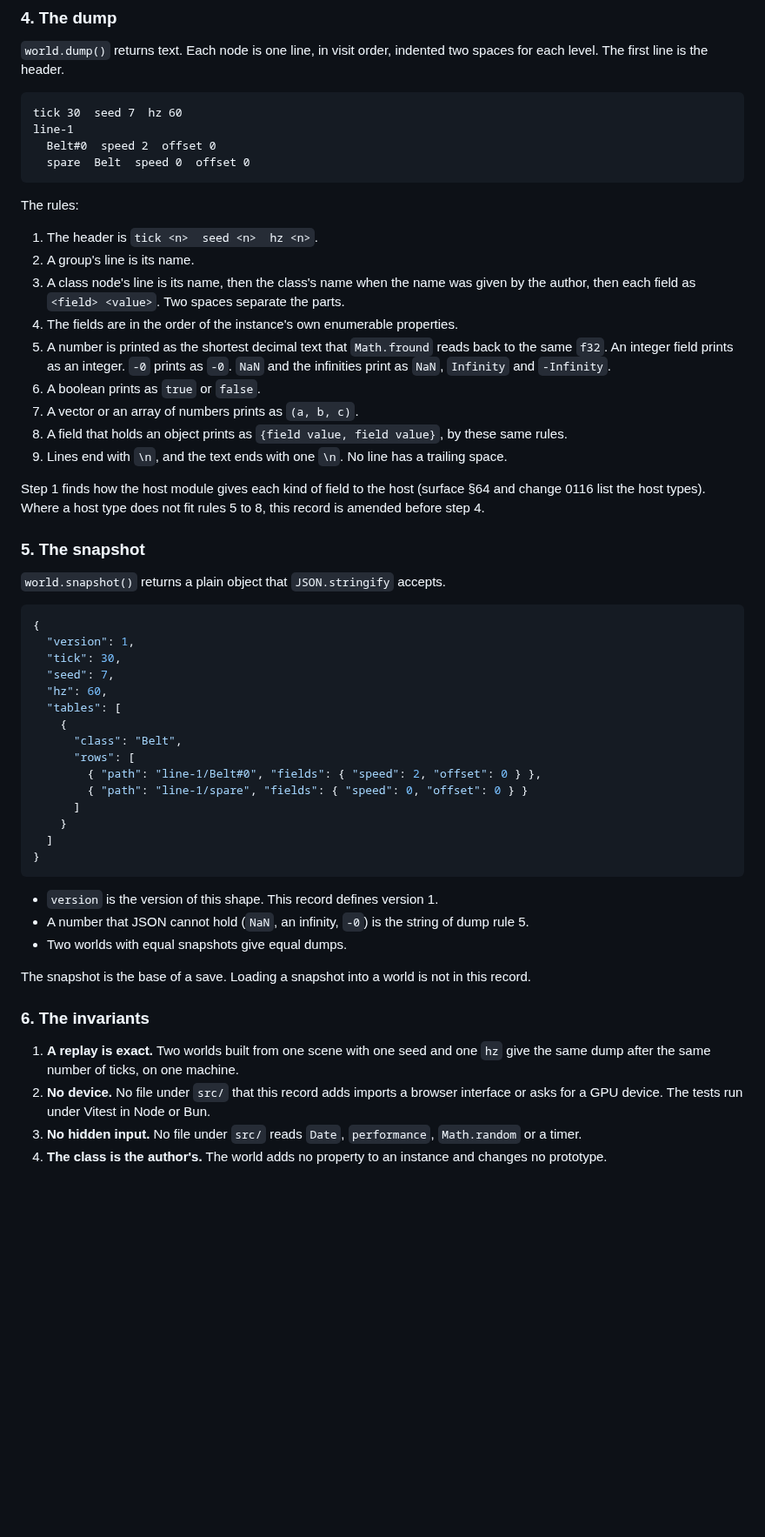
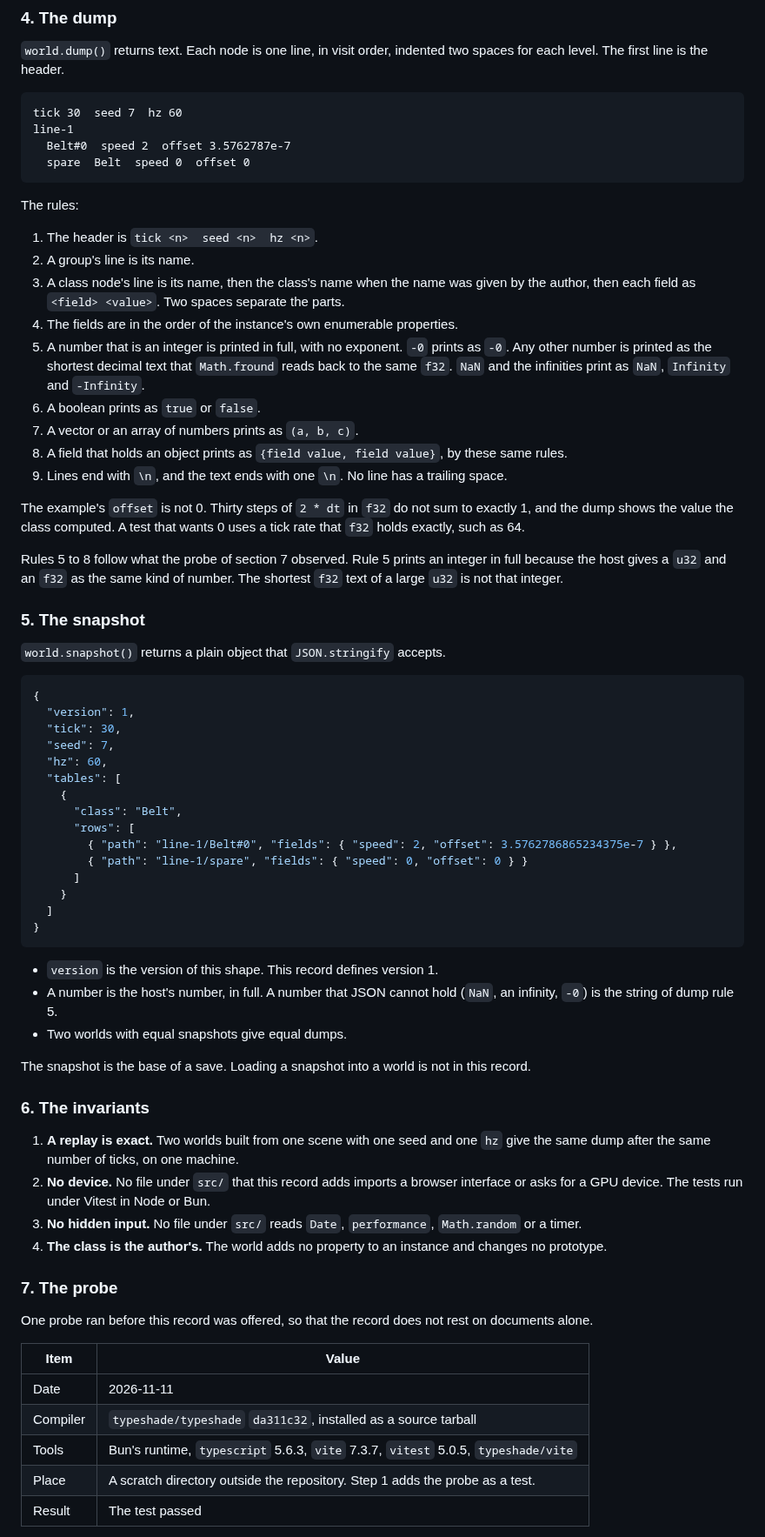
Before and after one commit to typeshade/radiance, a Markdown page: docs/design/0100-world-on-the-cpu-tier.md, the part around one of its changes. Shown at 87% size. Drawn GitHub-style; blank space fills up the shorter version.

````diff
--- a/docs/design/0100-world-on-the-cpu-tier.md
+++ b/docs/design/0100-world-on-the-cpu-tier.md
@@ -134,7 +134,7 @@ level. The first line is the header.
 ```text
 tick 30  seed 7  hz 60
 line-1
-  Belt#0  speed 2  offset 0
+  Belt#0  speed 2  offset 3.5762787e-7
   spare  Belt  speed 0  offset 0
 ```
 
@@ -145,17 +145,21 @@ The rules:
 3. A class node's line is its name, then the class's name when the name was given by the
    author, then each field as `<field> <value>`. Two spaces separate the parts.
 4. The fields are in the order of the instance's own enumerable properties.
-5. A number is printed as the shortest decimal text that `Math.fround` reads back to the same
-   `f32`. An integer field prints as an integer. `-0` prints as `-0`. `NaN` and the infinities
-   print as `NaN`, `Infinity` and `-Infinity`.
+5. A number that is an integer is printed in full, with no exponent. `-0` prints as `-0`. Any
+   other number is printed as the shortest decimal text that `Math.fround` reads back to the
+   same `f32`. `NaN` and the infinities print as `NaN`, `Infinity` and `-Infinity`.
 6. A boolean prints as `true` or `false`.
 7. A vector or an array of numbers prints as `(a, b, c)`.
 8. A field that holds an object prints as `{field value, field value}`, by these same rules.
 9. Lines end with `\n`, and the text ends with one `\n`. No line has a trailing space.
 
-Step 1 finds how the host module gives each kind of field to the host (surface §64 and change
-0116 list the host types). Where a host type does not fit rules 5 to 8, this record is amended
-before step 4.
+The example's `offset` is not 0. Thirty steps of `2 * dt` in `f32` do not sum to exactly 1, and
+the dump shows the value the class computed. A test that wants 0 uses a tick rate that `f32`
+holds exactly, such as 64.
+
+Rules 5 to 8 follow what the probe of section 7 observed. Rule 5 prints an integer in full
+because the host gives a `u32` and an `f32` as the same kind of number. The shortest `f32` text
+of a large `u32` is not that integer.
 
 ### 5. The snapshot
 
@@ -171,7 +175,7 @@ before step 4.
     {
       "class": "Belt",
       "rows": [
-        { "path": "line-1/Belt#0", "fields": { "speed": 2, "offset": 0 } },
+        { "path": "line-1/Belt#0", "fields": { "speed": 2, "offset": 3.5762786865234375e-7 } },
         { "path": "line-1/spare", "fields": { "speed": 0, "offset": 0 } }
       ]
     }
@@ -180,7 +184,8 @@ before step 4.
 ```
 
 - `version` is the version of this shape. This record defines version 1.
-- A number that JSON cannot hold (`NaN`, an infinity, `-0`) is the string of dump rule 5.
+- A number is the host's number, in full. A number that JSON cannot hold (`NaN`, an infinity,
+  `-0`) is the string of dump rule 5.
 - Two worlds with equal snapshots give equal dumps.
 
 The snapshot is the base of a save. Loading a snapshot into a world is not in this record.
@@ -195,3 +200,17 @@ The snapshot is the base of a save. Loading a snapshot into a world is not in th
    timer.
 4. **The class is the author's.** The world adds no property to an instance and changes no
    prototype.
+
+### 7. The probe
+
+One probe ran before this record was offered, so that the record does not rest on documents
+alone.
+
+| Item     | Value                                                                             |
+| -------- | --------------------------------------------------------------------------------- |
+| Date     | 2026-11-11                                                                        |
+| Compiler | `typeshade/typeshade` `da311c32`, installed as a source tarball                   |
+| Tools    | Bun's runtime, `typescript` 5.6.3, `vite` 7.3.7, `vitest` 5.0.5, `typeshade/vite` |
+| Place    | A scratch directory outside the repository. Step 1 adds the probe as a test.      |
+| Result   | The test passed                                                                   |
+
````
Also changed, not shown: other parts of docs/design/0100-world-on-the-cpu-tier.md (+26 -12 lines).
